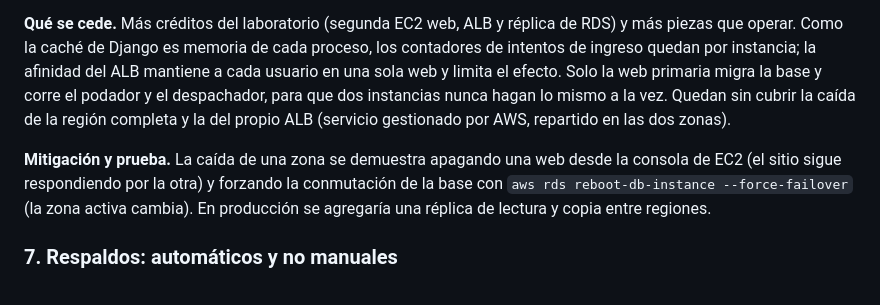
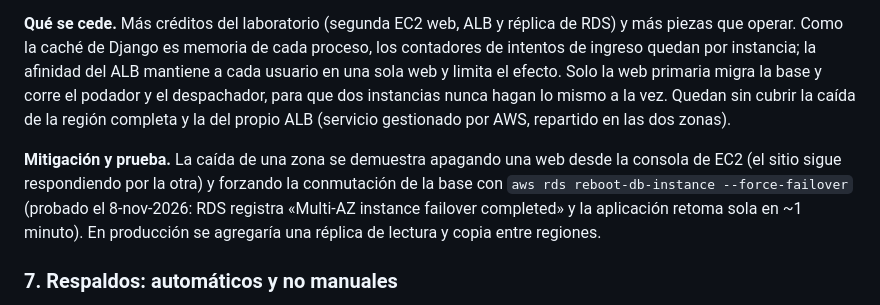
Before and after one commit to leftra123/cofrial-spa, a Markdown page: informe/03-arquitectura-cloud.md, the part around the change. GitHub-like rendering.

Commit message:
Docs HA: resultado real de la prueba de conmutación de RDS
Co-Authored-By: Claude Sonnet 5.5 <noreply@anthropic.com>

```diff
--- a/informe/03-arquitectura-cloud.md
+++ b/informe/03-arquitectura-cloud.md
@@ -97,7 +97,7 @@
 
 **Qué se cede.** Más créditos del laboratorio (segunda EC2 web, ALB y réplica de RDS) y más piezas que operar. Como la caché de Django es memoria de cada proceso, los contadores de intentos de ingreso quedan por instancia; la afinidad del ALB mantiene a cada usuario en una sola web y limita el efecto. Solo la web primaria migra la base y corre el podador y el despachador, para que dos instancias nunca hagan lo mismo a la vez. Quedan sin cubrir la caída de la región completa y la del propio ALB (servicio gestionado por AWS, repartido en las dos zonas).
 
-**Mitigación y prueba.** La caída de una zona se demuestra apagando una web desde la consola de EC2 (el sitio sigue respondiendo por la otra) y forzando la conmutación de la base con `aws rds reboot-db-instance --force-failover` (la zona activa cambia). En producción se agregaría una réplica de lectura y copia entre regiones.
+**Mitigación y prueba.** La caída de una zona se demuestra apagando una web desde la consola de EC2 (el sitio sigue respondiendo por la otra) y forzando la conmutación de la base con `aws rds reboot-db-instance --force-failover` (probado el 8-nov-2026: RDS registra «Multi-AZ instance failover completed» y la aplicación retoma sola en ~1 minuto). En producción se agregaría una réplica de lectura y copia entre regiones.
 
 ### 7. Respaldos: automáticos y no manuales
 
```
Also changed, not shown: aws/README.md (+1 -1 lines).
